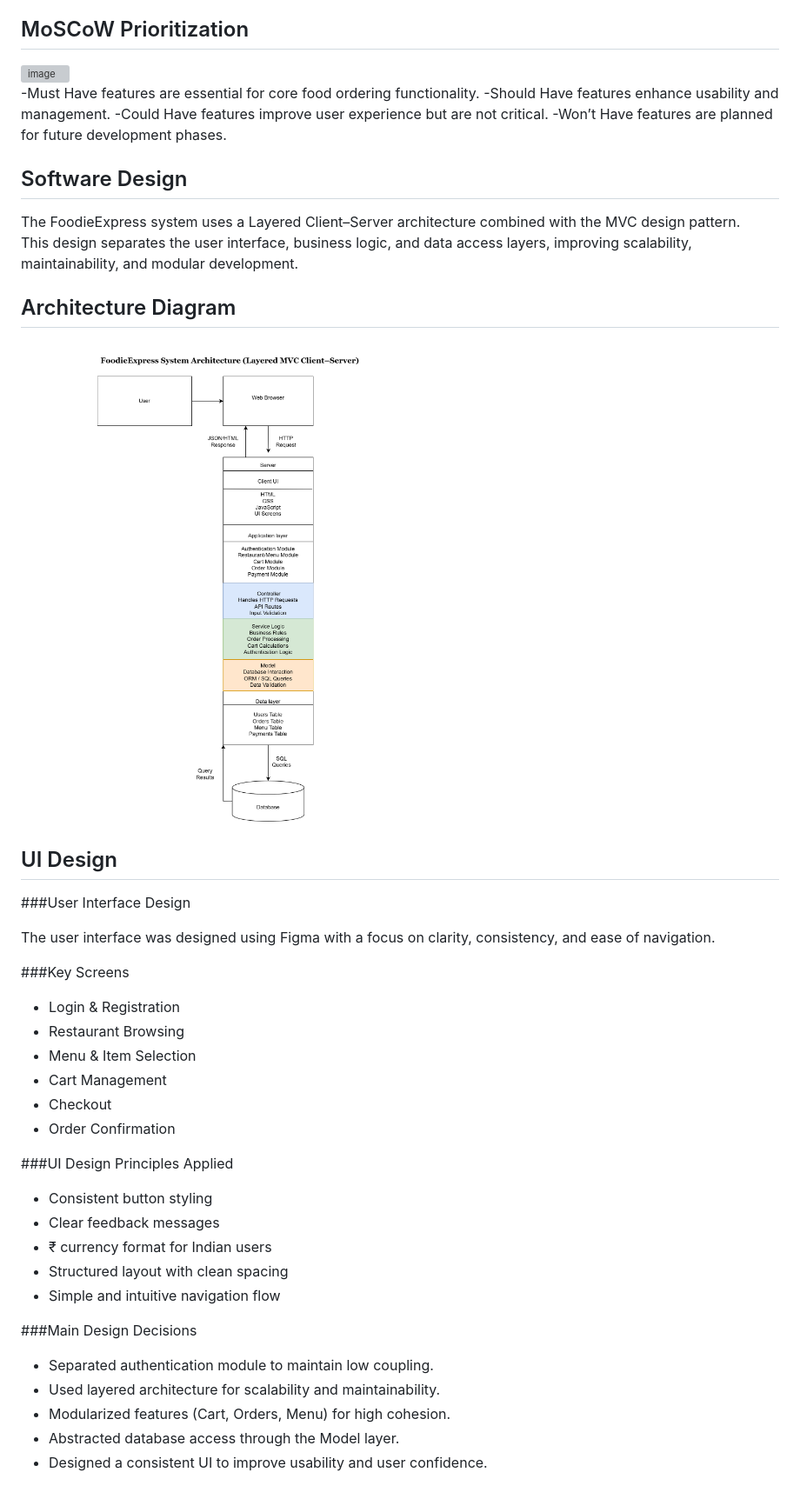
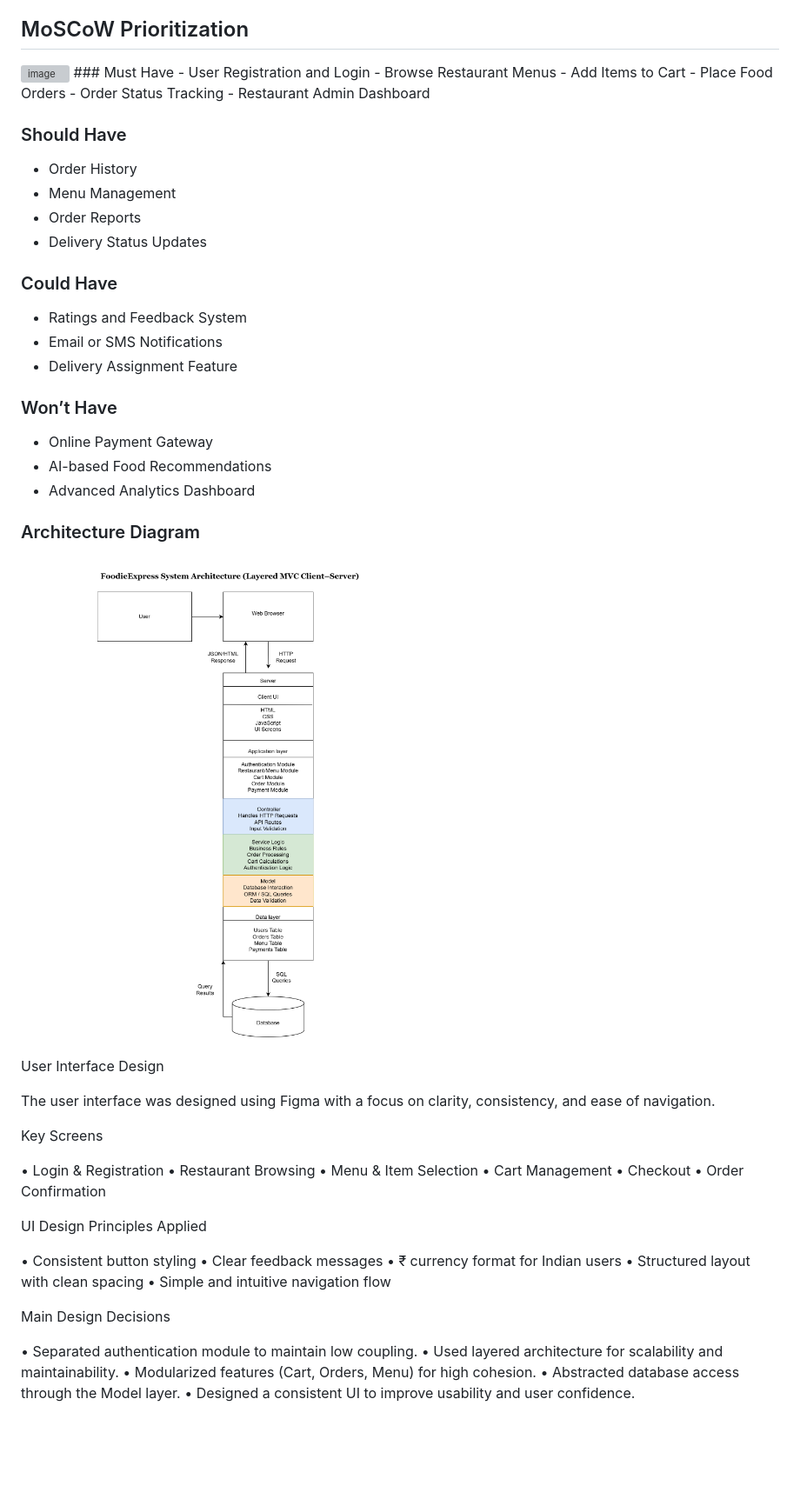
Before and after one commit to amogha1870/online-food-ordering-system, a Markdown page: README.md, the part around the change. Shown at 87% size. GitHub-like rendering; blank space fills up the shorter version; grey boxes are pictures that could not be loaded.

```diff
--- a/README.md
+++ b/README.md
@@ -116,47 +116,60 @@ Constraints
 ## MoSCoW Prioritization
 
 <img width="629" height="593" alt="image" src="https://github.com/user-attachments/assets/907a293c-80d0-4f7e-839c-373f4b956200" />
+### Must Have
+- User Registration and Login
+- Browse Restaurant Menus
+- Add Items to Cart
+- Place Food Orders
+- Order Status Tracking
+- Restaurant Admin Dashboard
 
--Must Have features are essential for core food ordering functionality.
--Should Have features enhance usability and management.
--Could Have features improve user experience but are not critical.
--Won’t Have features are planned for future development phases.
+### Should Have
+- Order History
+- Menu Management
+- Order Reports
+- Delivery Status Updates
 
-## Software Design
+### Could Have
+- Ratings and Feedback System
+- Email or SMS Notifications
+- Delivery Assignment Feature
 
-The FoodieExpress system uses a Layered Client–Server architecture combined with the MVC design pattern.
-This design separates the user interface, business logic, and data access layers, improving scalability, maintainability, and modular development.
+### Won’t Have
+- Online Payment Gateway
+- AI-based Food Recommendations
+- Advanced Analytics Dashboard
 
-## Architecture Diagram
 
-![Architecture](docs/design/architecture.png)
+### Architecture Diagram
 
-## UI Design
-###User Interface Design
+![alt text](architecture.png)
+
+User Interface Design
 
 The user interface was designed using Figma with a focus on clarity, consistency, and ease of navigation.
 
-###Key Screens
+Key Screens
 
-- Login & Registration
-- Restaurant Browsing
-- Menu & Item Selection
-- Cart Management
-- Checkout
-- Order Confirmation
+• Login & Registration
+• Restaurant Browsing
+• Menu & Item Selection
+• Cart Management
+• Checkout
+• Order Confirmation
 
-###UI Design Principles Applied
+UI Design Principles Applied
 
-- Consistent button styling
-- Clear feedback messages
-- ₹ currency format for Indian users
-- Structured layout with clean spacing
-- Simple and intuitive navigation flow
+• Consistent button styling
+• Clear feedback messages
+• ₹ currency format for Indian users
+• Structured layout with clean spacing
+• Simple and intuitive navigation flow
 
-###Main Design Decisions
+Main Design Decisions
 
-- Separated authentication module to maintain low coupling.
-- Used layered architecture for scalability and maintainability.
-- Modularized features (Cart, Orders, Menu) for high cohesion.
-- Abstracted database access through the Model layer.
-- Designed a consistent UI to improve usability and user confidence.
+• Separated authentication module to maintain low coupling.
+• Used layered architecture for scalability and maintainability.
+• Modularized features (Cart, Orders, Menu) for high cohesion.
+• Abstracted database access through the Model layer.
+• Designed a consistent UI to improve usability and user confidence.
```
